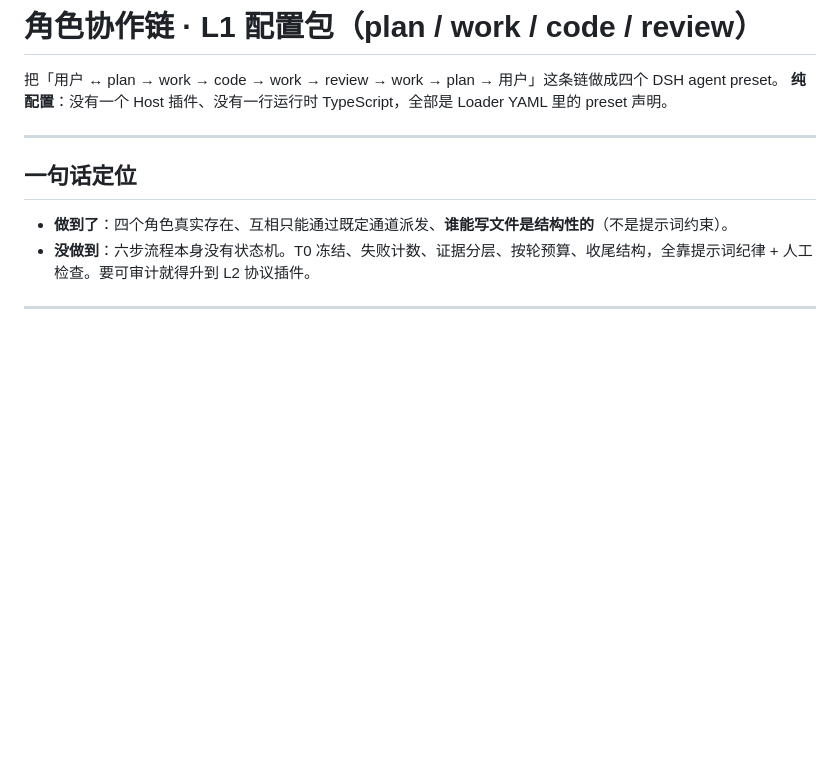
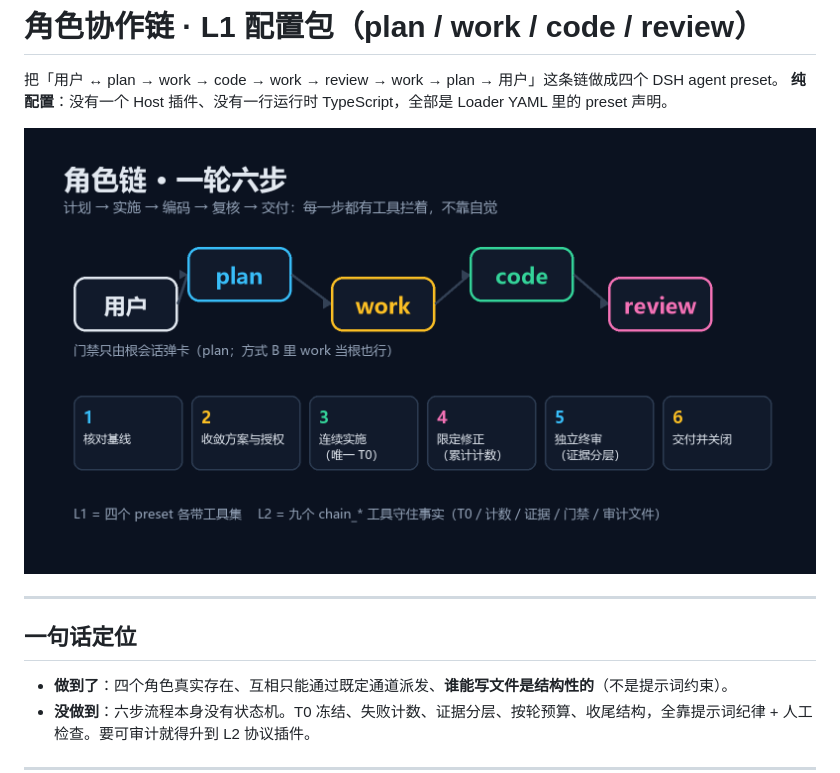
Before and after one commit to Weihao654/dsh-workflow, a Markdown page: plugins/l1-presets/README.md, the part around the change. GitHub-like rendering; pictures changed too: assets/architecture.png (added); blank space fills up the shorter version.

Commit message:
assets: 加方形图标与一轮六步示意图（均由脚本生成，可复现）

```diff
--- a/plugins/l1-presets/README.md
+++ b/plugins/l1-presets/README.md
@@ -2,6 +2,8 @@
 
 把「用户 ↔ plan → work → code → work → review → work → plan → 用户」这条链做成四个 DSH agent preset。
 **纯配置**：没有一个 Host 插件、没有一行运行时 TypeScript，全部是 Loader YAML 里的 preset 声明。
+
+![角色链与一轮六步](../../assets/architecture.png)
 
 ---
 
```
Also changed, not shown: README.md (+2 -0 lines), plugins/l2-protocol/README.md (+2 -0 lines), assets/icon-1024.png (added), 3 other files.
